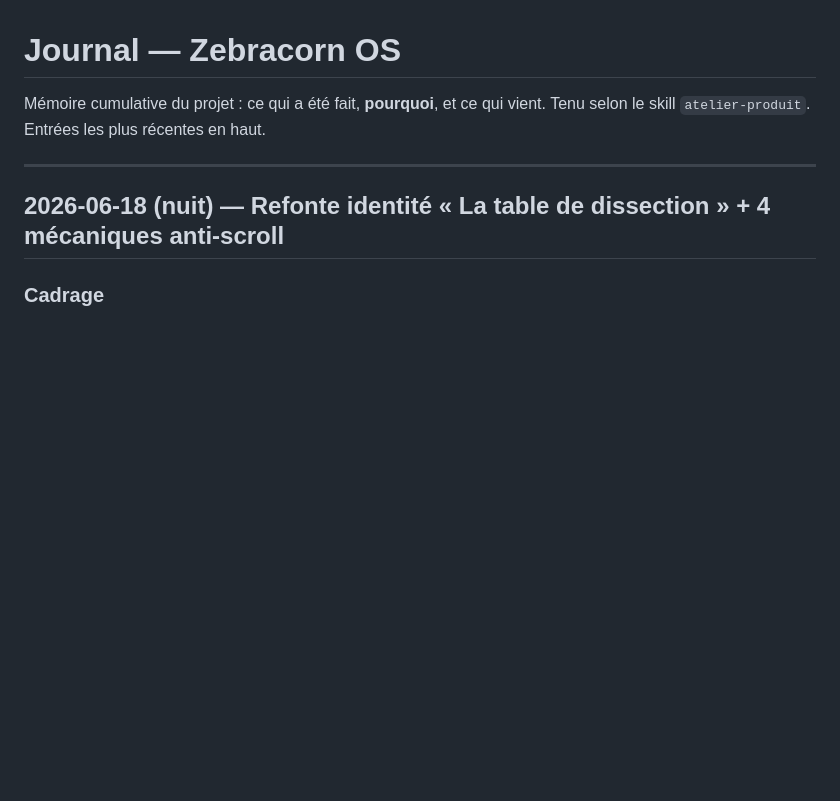
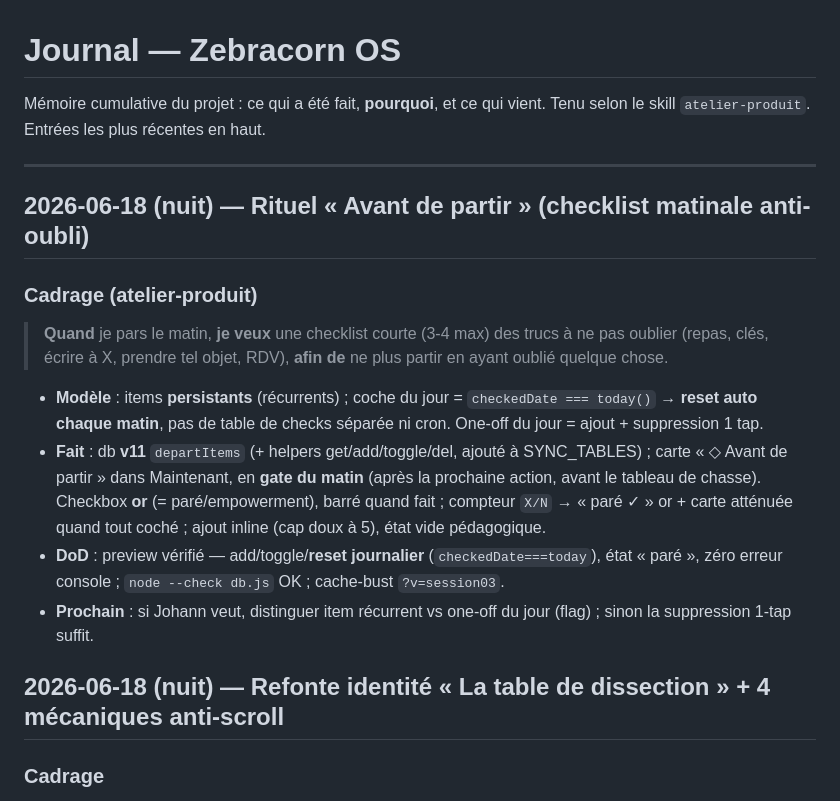
Before and after one commit to johannlemena-altmn/zebracorn-os, a Markdown page: JOURNAL.md, the part around the change. Rendered like a GitHub page; blank space fills up the shorter version.

Commit message:
docs(journal): rituel « Avant de partir » (db v11 + checklist matinale)
Co-Authored-By: Claude Opus 4.8 <noreply@anthropic.com>

```diff
--- a/JOURNAL.md
+++ b/JOURNAL.md
@@ -4,6 +4,16 @@ Mémoire cumulative du projet : ce qui a été fait, **pourquoi**, et ce qui vie
 Tenu selon le skill `atelier-produit`. Entrées les plus récentes en haut.
 
 ---
+
+## 2026-06-18 (nuit) — Rituel « Avant de partir » (checklist matinale anti-oubli)
+
+### Cadrage (atelier-produit)
+> **Quand** je pars le matin, **je veux** une checklist courte (3-4 max) des trucs à ne pas oublier (repas, clés, écrire à X, prendre tel objet, RDV), **afin de** ne plus partir en ayant oublié quelque chose.
+
+- **Modèle** : items **persistants** (récurrents) ; coche du jour = `checkedDate === today()` → **reset auto chaque matin**, pas de table de checks séparée ni cron. One-off du jour = ajout + suppression 1 tap.
+- **Fait** : db **v11** `departItems` (+ helpers get/add/toggle/del, ajouté à SYNC_TABLES) ; carte « ◇ Avant de partir » dans Maintenant, en **gate du matin** (après la prochaine action, avant le tableau de chasse). Checkbox **or** (= paré/empowerment), barré quand fait ; compteur `X/N` → « paré ✓ » or + carte atténuée quand tout coché ; ajout inline (cap doux à 5), état vide pédagogique.
+- **DoD** : preview vérifié — add/toggle/**reset journalier** (`checkedDate===today`), état « paré », zéro erreur console ; `node --check db.js` OK ; cache-bust `?v=session03`.
+- **Prochain** : si Johann veut, distinguer item récurrent vs one-off du jour (flag) ; sinon la suppression 1-tap suffit.
 
 ## 2026-06-18 (nuit) — Refonte identité « La table de dissection » + 4 mécaniques anti-scroll
 
```
